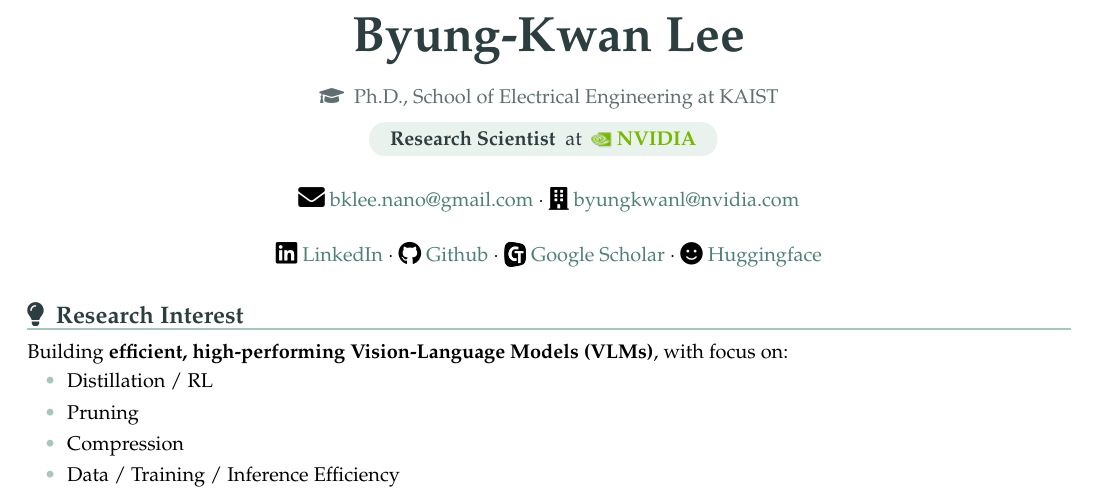
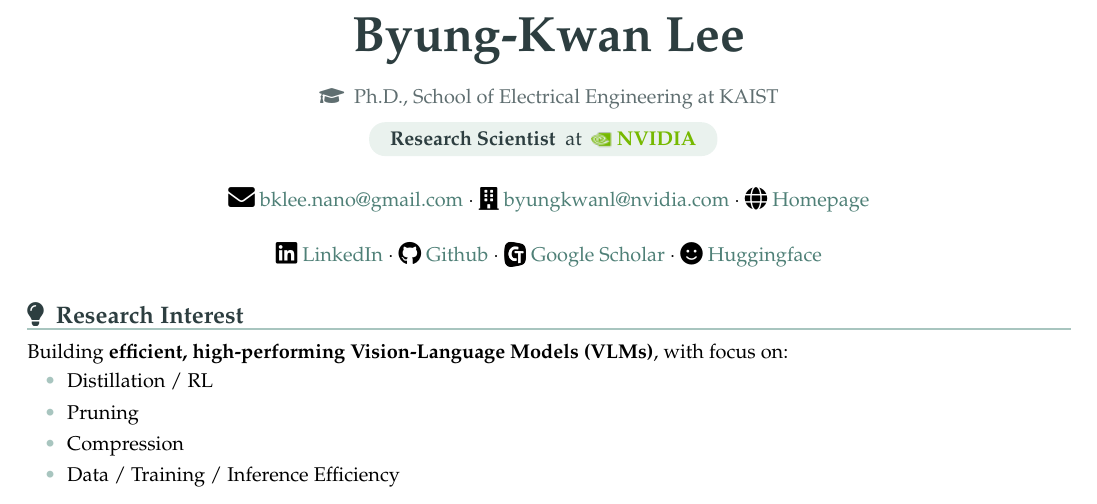
Before and after one commit to ByungKwanLee/ByungKwanLee-CV, a LaTeX document (main.tex): part of page 1 of 4, cut so that both start at the same text. Compiled offline with pdfLaTeX.

Commit message:
revert: keep Homepage link only in CV (main.tex), not on GitHub Page

```diff
--- a/main.tex
+++ b/main.tex
@@ -239,7 +239,7 @@
 
 \begin{center}
     \small{
-    \socialicon{\faEnvelope}~\href{mailto:bklee.nano@gmail.com}{bklee.nano@gmail.com}~$\cdot$~\socialicon{\faBuilding}~\href{mailto:byungkwanl@nvidia.com}{byungkwanl@nvidia.com}
+    \socialicon{\faEnvelope}~\href{mailto:bklee.nano@gmail.com}{bklee.nano@gmail.com}~$\cdot$~\socialicon{\faBuilding}~\href{mailto:byungkwanl@nvidia.com}{byungkwanl@nvidia.com}~$\cdot$~\socialicon{\faGlobe}~\href{https://sites.google.com/view/byungkwanlee}{Homepage}
     }
 \end{center}
 \vspace{-3mm}
```
